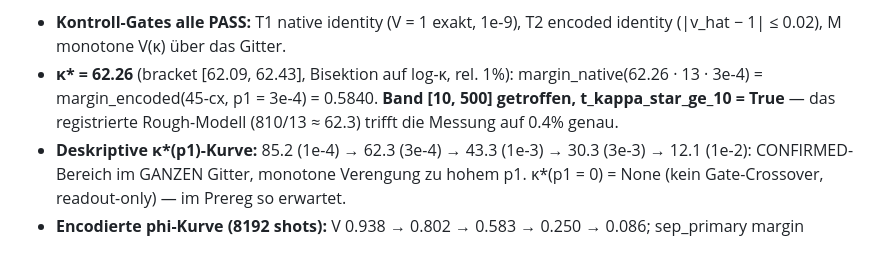
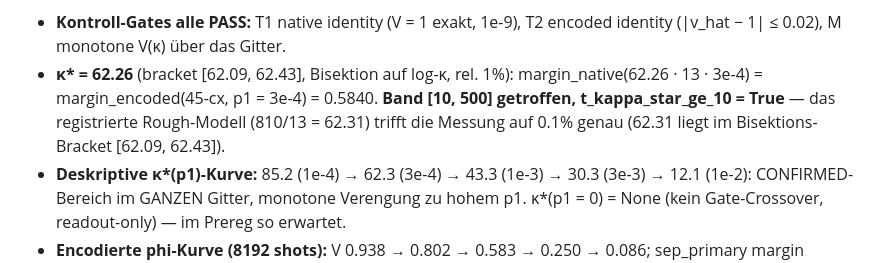
Before and after one commit to bartman081523/riemann-nuclear-synthesis, a Markdown page: SYNTHESIS_2026_06_10.md, the part around the change. GitHub-like rendering.

Commit message:
§Z.16 Zahlenpraezision: Rough-Modell-Treffer 810/13=62.31 vs gemessen 62.26 -> 0.1% (Bracket [62.09,62.43]), vorher 0.4% (auf 62 gerundet bezogen)
Co-Authored-By: Claude <noreply@anthropic.com>

```diff
--- a/SYNTHESIS_2026_06_10.md
+++ b/SYNTHESIS_2026_06_10.md
@@ -2391,8 +2391,8 @@ Input). Schwacher Proxy (Margin ≥ 0) ist im Prereg markiert.
 - **κ\* = 62.26** (bracket [62.09, 62.43], Bisektion auf log-κ, rel. 1%):
   margin_native(62.26 · 13 · 3e-4) = margin_encoded(45-cx, p1 = 3e-4) =
   0.5840. **Band [10, 500] getroffen, t_kappa_star_ge_10 = True** —
-  das registrierte Rough-Modell (810/13 ≈ 62.3) trifft die Messung auf
-  0.4% genau.
+  das registrierte Rough-Modell (810/13 = 62.31) trifft die Messung auf
+  0.1% genau (62.31 liegt im Bisektions-Bracket [62.09, 62.43]).
 - **Deskriptive κ\*(p1)-Kurve:** 85.2 (1e-4) → 62.3 (3e-4) → 43.3 (1e-3) →
   30.3 (3e-3) → 12.1 (1e-2): CONFIRMED-Bereich im GANZEN Gitter, monotone
   Verengung zu hohem p1. κ\*(p1 = 0) = None (kein Gate-Crossover,
```
